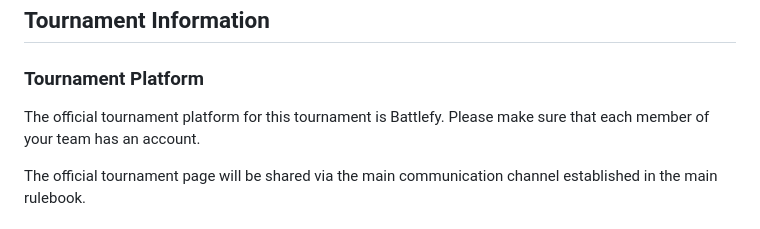
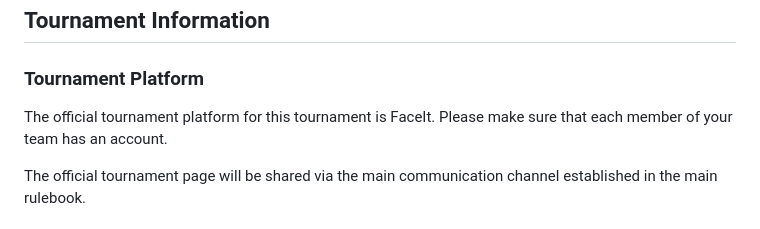
Before and after one commit to runebaas/switzerlan-rules, a Markdown page: rules/tournaments/cs2.md, the part around the change. GitHub-like rendering.

Commit message:
Change CS2 tournament platform to faceit

```diff
--- a/rules/tournaments/cs2.md
+++ b/rules/tournaments/cs2.md
@@ -12,7 +12,7 @@ The rules may be available in several languages. If the individual versions diff
 
 ### Tournament Platform
 
-The official tournament platform for this tournament is Battlefy.
+The official tournament platform for this tournament is FaceIt.
 Please make sure that each member of your team has an account.
 
 The official tournament page will be shared via the main communication channel established in the main rulebook.
```
